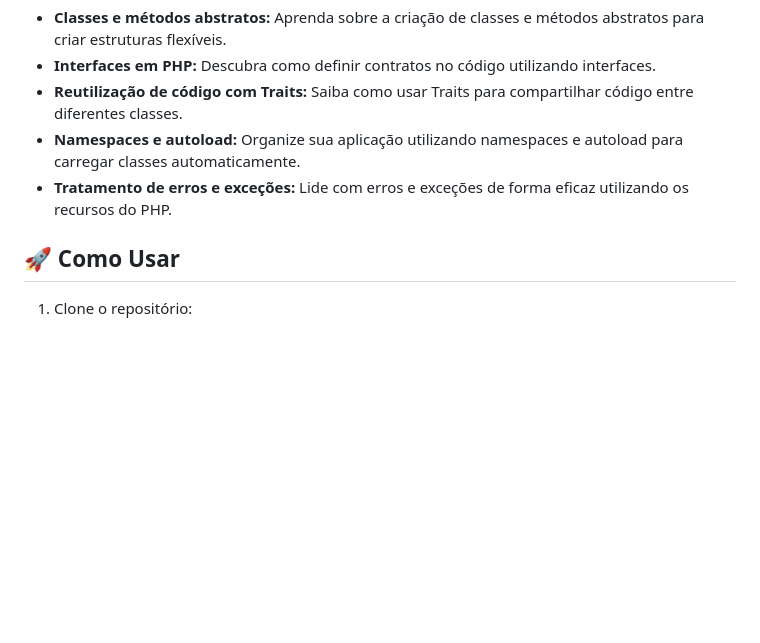
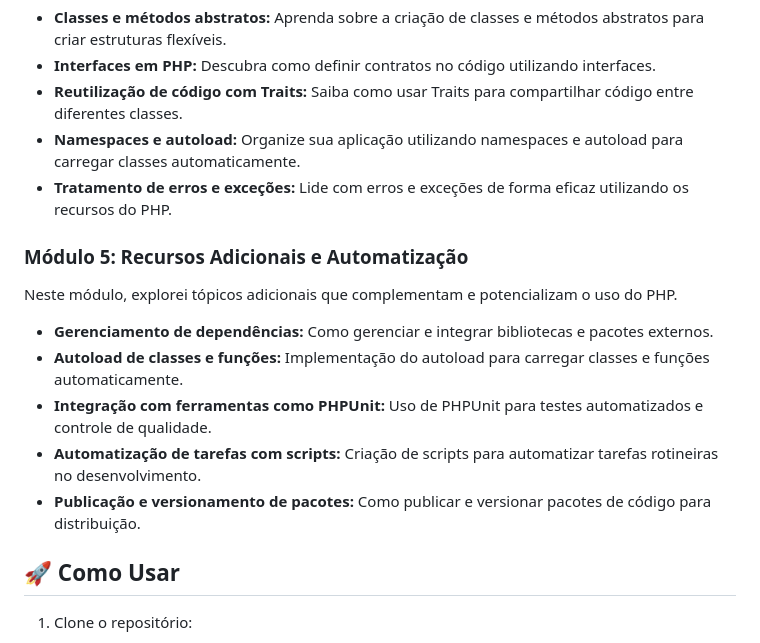
Before and after one commit to felipem7k/backend-learning, a Markdown page: php/README.md, the part around the change. Drawn GitHub-style; blank space fills up the shorter version.

Commit message:
Atualização README

```diff
--- a/php/README.md
+++ b/php/README.md
@@ -42,6 +42,15 @@ Neste módulo, explorei conceitos avançados que tornam o código mais robusto e
 - **Namespaces e autoload:** Organize sua aplicação utilizando namespaces e autoload para carregar classes automaticamente.
 - **Tratamento de erros e exceções:** Lide com erros e exceções de forma eficaz utilizando os recursos do PHP.
 
+### Módulo 5: Recursos Adicionais e Automatização
+Neste módulo, explorei tópicos adicionais que complementam e potencializam o uso do PHP.
+
+- **Gerenciamento de dependências:** Como gerenciar e integrar bibliotecas e pacotes externos.
+- **Autoload de classes e funções:** Implementação do autoload para carregar classes e funções automaticamente.
+- **Integração com ferramentas como PHPUnit:** Uso de PHPUnit para testes automatizados e controle de qualidade.
+- **Automatização de tarefas com scripts:** Criação de scripts para automatizar tarefas rotineiras no desenvolvimento.
+- **Publicação e versionamento de pacotes:** Como publicar e versionar pacotes de código para distribuição.
+
 ## 🚀 Como Usar
 
 1. Clone o repositório:
```
